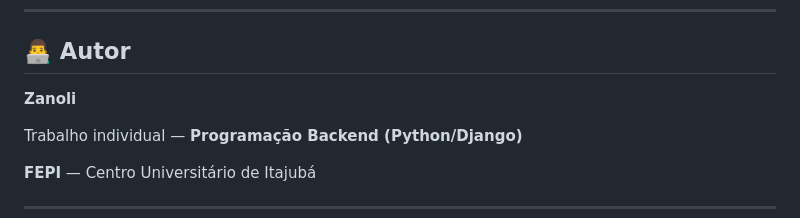
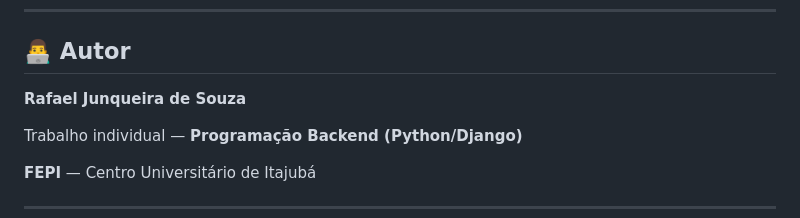
Before and after one commit to rafaeljs08/Projeto-Django_Cartao-de-identidade-Academica, a Markdown page: README.md, the part around the change. Drawn GitHub-style.

Commit message:
Revise README
Updated author name and corrected formatting issues.

```diff
--- a/README.md
+++ b/README.md
@@ -153,7 +153,7 @@ proj_DJANGO/
 
 ## 👨‍💻 Autor
 
-**Zanoli**
+**Rafael Junqueira de Souza**
 
 Trabalho individual — **Programação Backend (Python/Django)**
 
```
